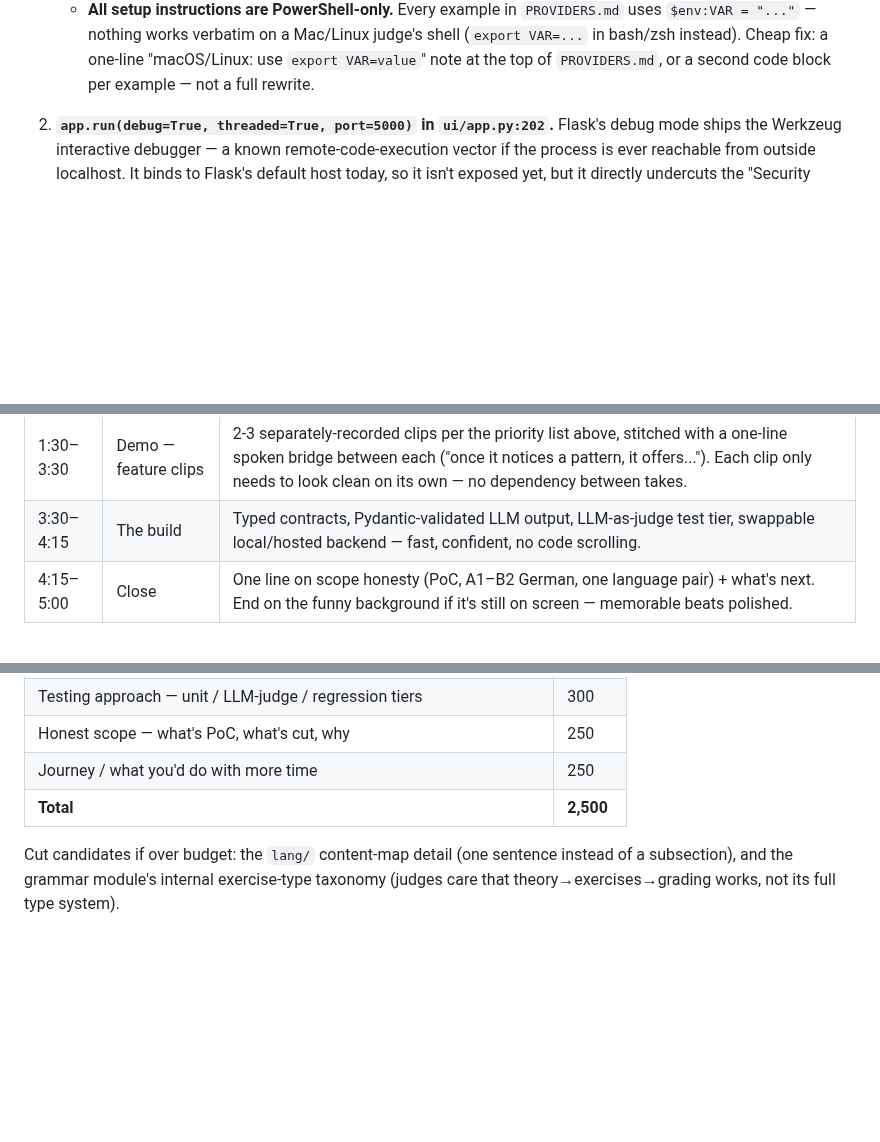
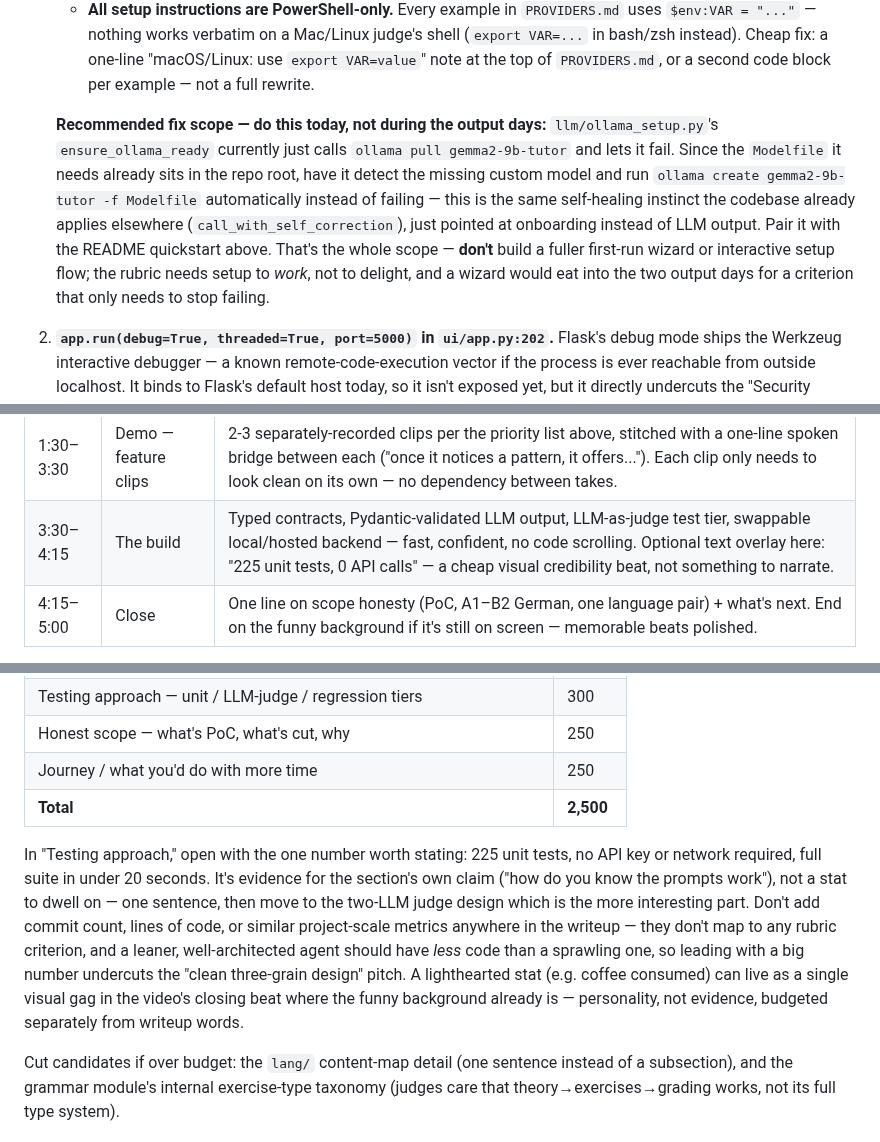
Before and after one commit to cookieTroll/language-tutor, a Markdown page: CAPSTONE_READINESS.md, 3 parts joined by grey strips. GitHub-like rendering; blank space fills up the shorter version.

Commit message:
docs: add unit-test-stat guidance and scope the onboarding fix
Records two decisions: (1) the 225-test count is worth one sentence in
the writeup's testing section and an optional video overlay, but
commit count/LOC/similar scale metrics are explicitly out - they don't
map to any rubric line and undercut the "clean architecture" pitch;
(2) scopes the ollama_setup.py fix to auto-running `ollama create` from
the existing Modelfile, explicitly ruling out a fuller onboarding
wizard as out of scope for the remaining time.

Co-Authored-By: Claude Sonnet 5 <noreply@anthropic.com>

```diff
--- a/CAPSTONE_READINESS.md
+++ b/CAPSTONE_READINESS.md
@@ -197,6 +197,18 @@ features. #1 below is the one to fix first; it's a functional bug, not polish.
      judge's shell (`export VAR=...` in bash/zsh instead). Cheap fix: a one-line
      "macOS/Linux: use `export VAR=value`" note at the top of `PROVIDERS.md`, or a
      second code block per example — not a full rewrite.
+
+   **Recommended fix scope — do this today, not during the output days:**
+   `llm/ollama_setup.py`'s `ensure_ollama_ready` currently just calls `ollama pull
+   gemma2-9b-tutor` and lets it fail. Since the `Modelfile` it needs already sits in
+   the repo root, have it detect the missing custom model and run
+   `ollama create gemma2-9b-tutor -f Modelfile` automatically instead of failing —
+   this is the same self-healing instinct the codebase already applies elsewhere
+   (`call_with_self_correction`), just pointed at onboarding instead of LLM output.
+   Pair it with the README quickstart above. That's the whole scope — **don't**
+   build a fuller first-run wizard or interactive setup flow; the rubric needs setup
+   to *work*, not to delight, and a wizard would eat into the two output days for a
+   criterion that only needs to stop failing.
 2. **`app.run(debug=True, threaded=True, port=5000)` in `ui/app.py:202`.** Flask's
    debug mode ships the Werkzeug interactive debugger — a known remote-code-execution
    vector if the process is ever reachable from outside localhost. It binds to
@@ -363,7 +375,7 @@ priority order, matching the ranking in §3:
 | 0:00–0:45 | Problem | The paywall problem in one breath — good correction/tutoring is locked behind subscriptions; this runs on your own machine or your own API key, free either way. |
 | 0:45–1:30 | Why agents | One architecture slide: orchestrator routes to modules, modules compose skills, memory boundary is hard. Say it's hand-built multi-agent, not framework-borrowed — own it honestly. |
 | 1:30–3:30 | Demo — feature clips | 2-3 separately-recorded clips per the priority list above, stitched with a one-line spoken bridge between each ("once it notices a pattern, it offers..."). Each clip only needs to look clean on its own — no dependency between takes. |
-| 3:30–4:15 | The build | Typed contracts, Pydantic-validated LLM output, LLM-as-judge test tier, swappable local/hosted backend — fast, confident, no code scrolling. |
+| 3:30–4:15 | The build | Typed contracts, Pydantic-validated LLM output, LLM-as-judge test tier, swappable local/hosted backend — fast, confident, no code scrolling. Optional text overlay here: "225 unit tests, 0 API calls" — a cheap visual credibility beat, not something to narrate. |
 | 4:15–5:00 | Close | One line on scope honesty (PoC, A1–B2 German, one language pair) + what's next. End on the funny background if it's still on screen — memorable beats polished. |
 
 **One thing to make sure actually happens on screen, not just in speech:** the
@@ -389,6 +401,18 @@ code, one env var" caption) satisfies that cell literally instead of by inferenc
 | Honest scope — what's PoC, what's cut, why | 250 |
 | Journey / what you'd do with more time | 250 |
 | **Total** | **2,500** |
+
+In "Testing approach," open with the one number worth stating: 225 unit tests, no
+API key or network required, full suite in under 20 seconds. It's evidence for the
+section's own claim ("how do you know the prompts work"), not a stat to dwell on —
+one sentence, then move to the two-LLM judge design which is the more interesting
+part. Don't add commit count, lines of code, or similar project-scale metrics
+anywhere in the writeup — they don't map to any rubric criterion, and a leaner,
+well-architected agent should have *less* code than a sprawling one, so leading
+with a big number undercuts the "clean three-grain design" pitch. A lighthearted
+stat (e.g. coffee consumed) can live as a single visual gag in the video's closing
+beat where the funny background already is — personality, not evidence, budgeted
+separately from writeup words.
 
 Cut candidates if over budget: the `lang/` content-map detail (one sentence instead
 of a subsection), and the grammar module's internal exercise-type taxonomy (judges
```
